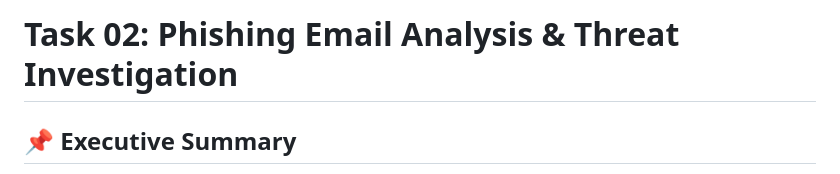
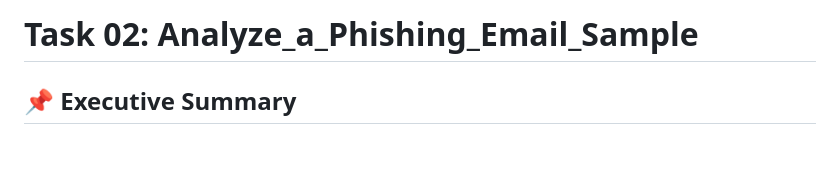
Before and after one commit to ayushkp930/Elevate-Labs-CyberSecurity-Internship, a Markdown page: Task_02_ Analyze_a_Phishing_Email_Sample/Readme.md, the part around the change. Drawn GitHub-style; blank space fills up the shorter version.

```diff
--- a/Task_02_ Analyze_a_Phishing_Email_Sample/Readme.md
+++ b/Task_02_ Analyze_a_Phishing_Email_Sample/Readme.md
@@ -1,4 +1,4 @@
-# Task 02: Phishing Email Analysis & Threat Investigation
+# Task 02: Analyze_a_Phishing_Email_Sample
 
 ## 📌 Executive Summary
 In this project, I performed a deep-dive analysis of a sophisticated phishing email targeted at extracting user credentials. As a **Cyber Security Resident at Elevate Labs**, the goal was to identify "Indicators of Phishing" (IoPs), analyze email headers for spoofing, and evaluate the potential impact on organizational security.
```
